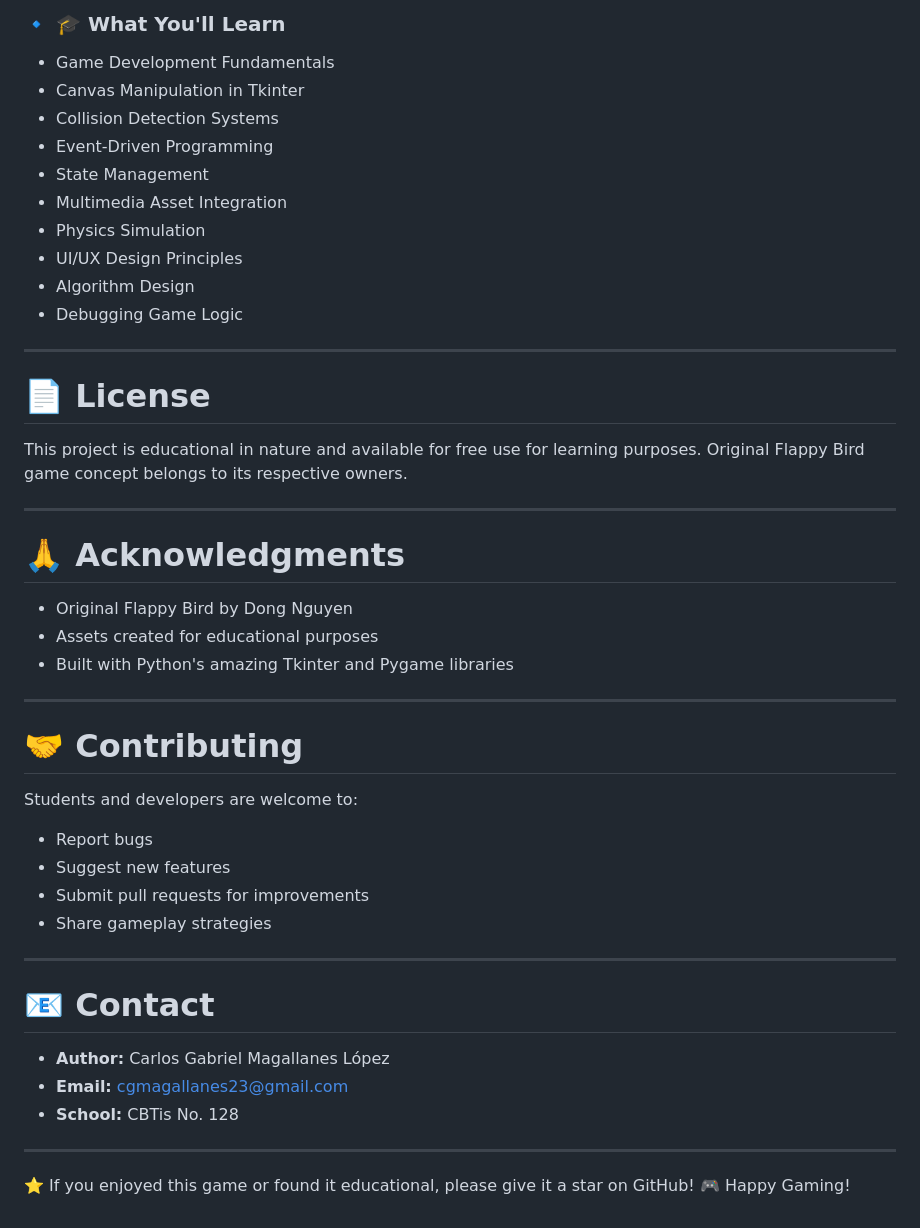
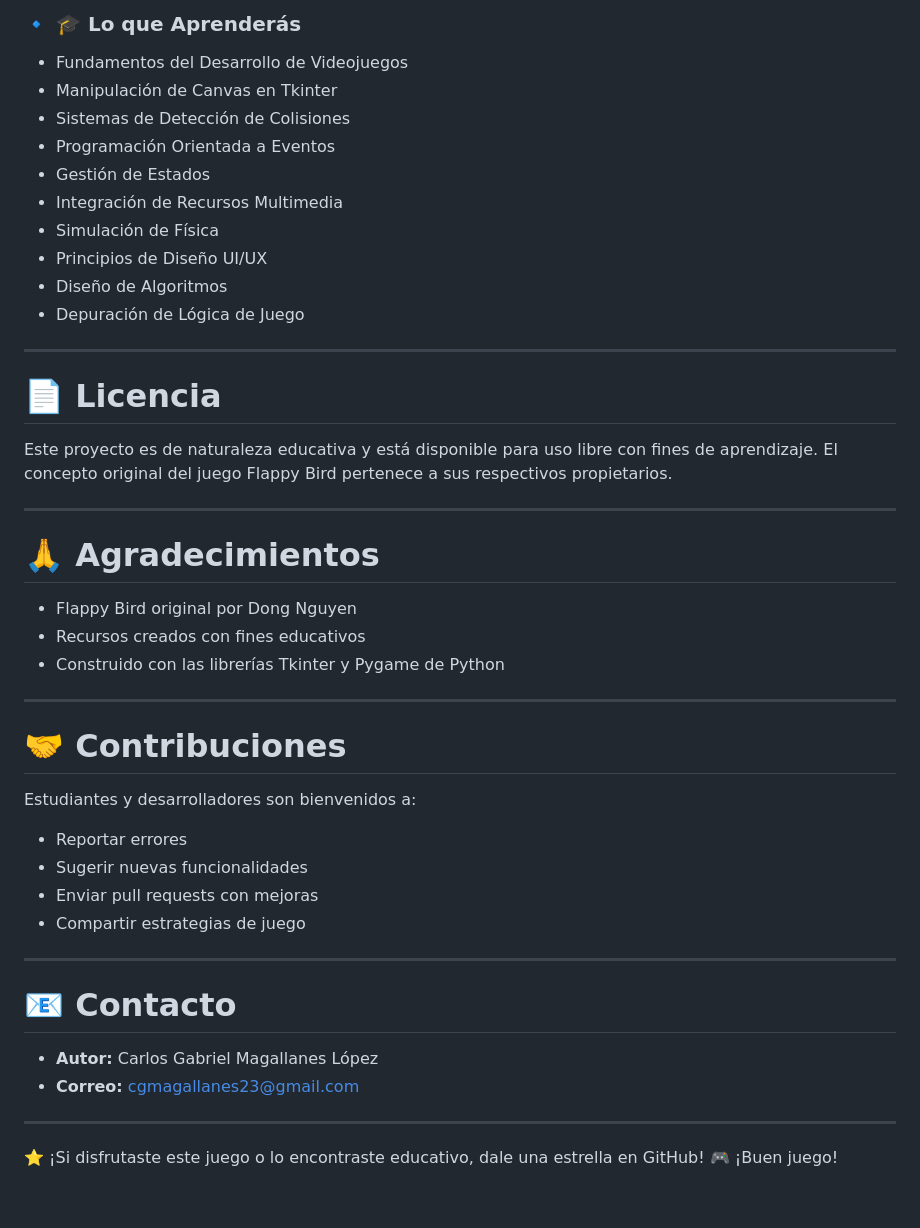
Before and after one commit to TheNarratorVIMMXX/FlappyBird, a Markdown page: README.md, the part around one of its changes. Rendered like a GitHub page.

```diff
--- a/README.md
+++ b/README.md
@@ -137,48 +114,47 @@ This project serves as an educational resource for understanding fundamental gam
 
-### 🔹 🎓 What You'll Learn
-- Game Development Fundamentals
-- Canvas Manipulation in Tkinter
-- Collision Detection Systems
-- Event-Driven Programming
-- State Management
-- Multimedia Asset Integration
-- Physics Simulation
-- UI/UX Design Principles
-- Algorithm Design
-- Debugging Game Logic
+### 🔹 🎓 Lo que Aprenderás
+- Fundamentos del Desarrollo de Videojuegos
+- Manipulación de Canvas en Tkinter
+- Sistemas de Detección de Colisiones
+- Programación Orientada a Eventos
+- Gestión de Estados
+- Integración de Recursos Multimedia
+- Simulación de Física
+- Principios de Diseño UI/UX
+- Diseño de Algoritmos
+- Depuración de Lógica de Juego
 
 ---
 
-# 📄 License
-This project is educational in nature and available for free use for learning purposes. Original Flappy Bird game concept belongs to its respective owners.
+# 📄 Licencia
+Este proyecto es de naturaleza educativa y está disponible para uso libre con fines de aprendizaje. El concepto original del juego Flappy Bird pertenece a sus respectivos propietarios.
 
 ---
 
-# 🙏 Acknowledgments
+# 🙏 Agradecimientos
 
-- Original Flappy Bird by Dong Nguyen
-- Assets created for educational purposes
-- Built with Python's amazing Tkinter and Pygame libraries
+- Flappy Bird original por Dong Nguyen
+- Recursos creados con fines educativos
+- Construido con las librerías Tkinter y Pygame de Python
 
 ---
 
-# 🤝 Contributing
+# 🤝 Contribuciones
 
-Students and developers are welcome to:
-- Report bugs
-- Suggest new features
-- Submit pull requests for improvements
-- Share gameplay strategies
+Estudiantes y desarrolladores son bienvenidos a:
+- Reportar errores
+- Sugerir nuevas funcionalidades
+- Enviar pull requests con mejoras
+- Compartir estrategias de juego
 
 ---
 
-# 📧 Contact
+# 📧 Contacto
 
-- **Author:** Carlos Gabriel Magallanes López
-- **Email:** cgmagallanes23@gmail.com
-- **School:** CBTis No. 128
+- **Autor:** Carlos Gabriel Magallanes López
+- **Correo:** cgmagallanes23@gmail.com
 
 ---
 
-⭐ If you enjoyed this game or found it educational, please give it a star on GitHub!
-🎮 Happy Gaming!
+⭐ ¡Si disfrutaste este juego o lo encontraste educativo, dale una estrella en GitHub!
+🎮 ¡Buen juego!
```
Also changed, not shown: other parts of README.md (+70 -93 lines).
